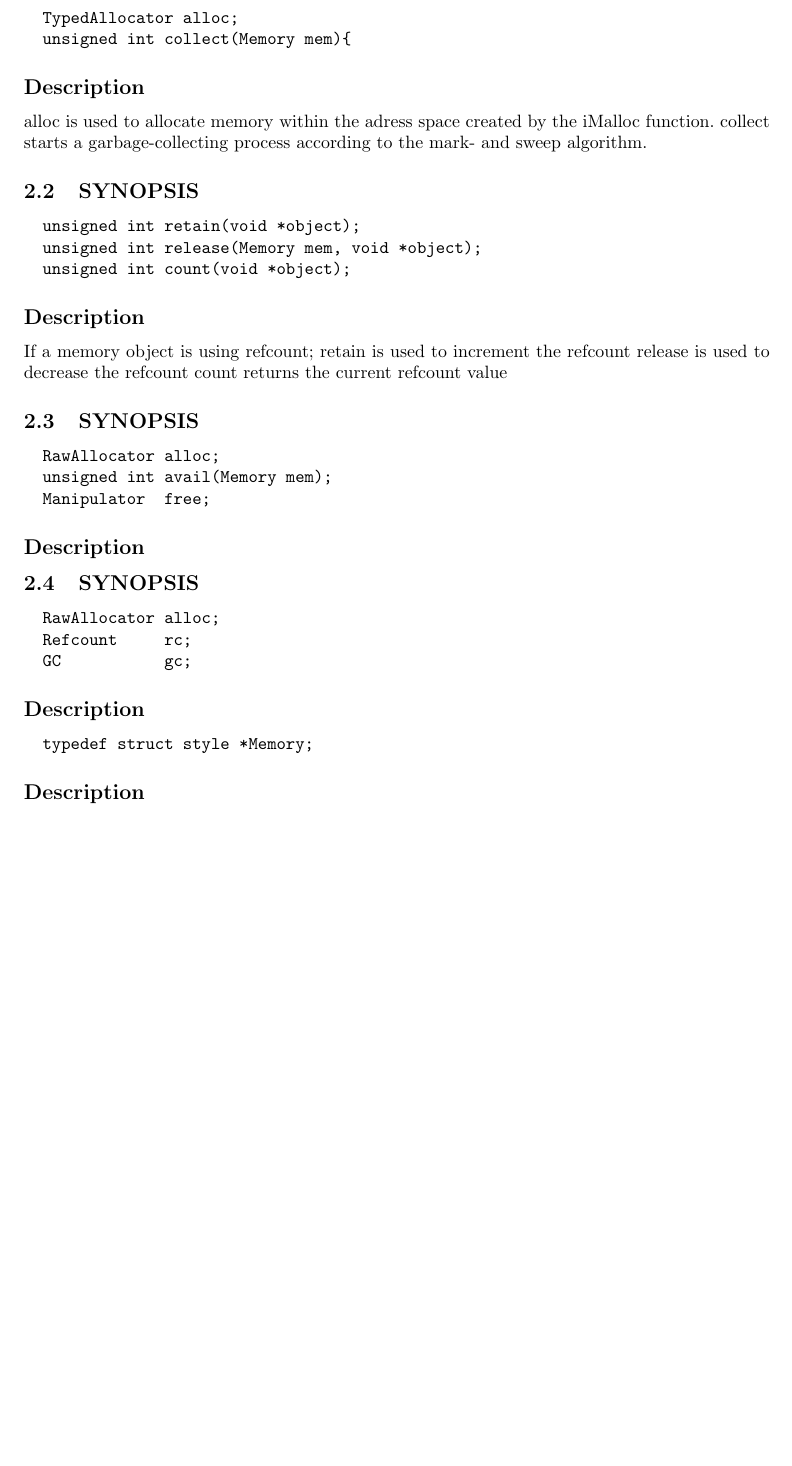
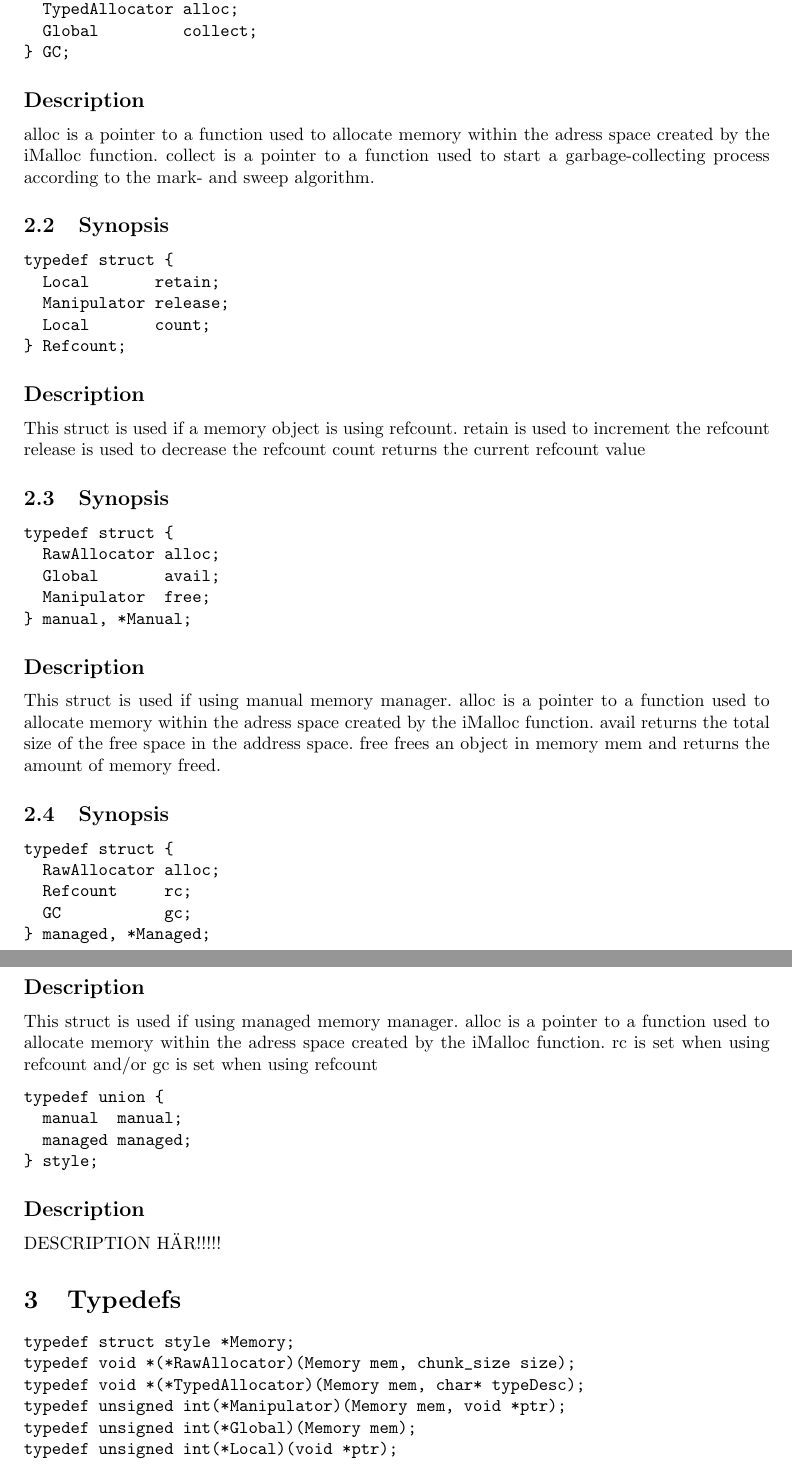
Before and after one commit to edenvin/IOOPM, a LaTeX document (Docs/Documentation/documentation.tex): part of page 3 of 3 before the commit and two parts of pages 3 and 4 of 4 after it, the two joined at a grey line, cut so that both start at the same text, the shorter picture padded with empty space. Compiled offline with pdfLaTeX.

Commit message:
Almost done with strucs

```diff
--- a/Docs/Documentation/documentation.tex
+++ b/Docs/Documentation/documentation.tex
@@ -113,48 +113,73 @@ iMalloc(sizeOf(int)*10, ADRESS+GCD+REFCOUNT)
 \begin{verbatim}
+typedef struct {
   TypedAllocator alloc;
-  unsigned int collect(Memory mem){
+  Global         collect;
+} GC;
 \end{verbatim}
 \subsection*{Description}
-alloc is used to allocate memory within the adress space created by the iMalloc function.
-collect starts a garbage-collecting process according to the mark- and sweep algorithm.
+alloc is a pointer to a function used to allocate memory within the adress space created by the iMalloc function.
+collect is a pointer to a function used to start a garbage-collecting process according to the mark- and sweep algorithm.
 
-\subsection{SYNOPSIS}
+\subsection{Synopsis}
 \begin{verbatim}
-  unsigned int retain(void *object);
-  unsigned int release(Memory mem, void *object);
-  unsigned int count(void *object);
+typedef struct {
+  Local       retain;
+  Manipulator release;
+  Local       count;
+} Refcount;
 \end{verbatim}
 \subsection*{Description}
-If a memory object is using refcount;
-  retain is used to increment the refcount
-  release is used to decrease the refcount
-  count returns the current refcount value
+This struct is used if a memory object is using refcount.
+retain is used to increment the refcount
+release is used to decrease the refcount
+count returns the current refcount value
 
-\subsection{SYNOPSIS}
+\subsection{Synopsis}
 \begin{verbatim}
+typedef struct {
   RawAllocator alloc;
-  unsigned int avail(Memory mem);
+  Global       avail;
   Manipulator  free;
+} manual, *Manual;
 \end{verbatim}
 \subsection*{Description}
+This struct is used if using manual memory manager.
+alloc is a pointer to a function used to allocate memory within the adress space created by the iMalloc function.
+avail returns the total size of the free space in the address space.
+free frees an object in memory mem and returns the amount of memory freed.
 
 
-
-\subsection{SYNOPSIS}
+\subsection{Synopsis}
 \begin{verbatim}
+typedef struct {
   RawAllocator alloc;
   Refcount     rc;
   GC           gc;
+} managed, *Managed;
 \end{verbatim}
 \subsection*{Description}
+This struct is used if using managed memory manager.
+alloc is a pointer to a function used to allocate memory within the adress space created by the iMalloc function.
+rc is set when using refcount and/or gc is set when using refcount
+
+\begin{verbatim}
+typedef union {
+  manual  manual;
+  managed managed;
+} style;
+\end{verbatim}
+\subsection*{Description}
+DESCRIPTION HÄR!!!!!
 
 
-
-
-
+\section{Typedefs}
 \begin{verbatim}
-  typedef struct style *Memory;
+typedef struct style *Memory;
+typedef void *(*RawAllocator)(Memory mem, chunk_size size);
+typedef void *(*TypedAllocator)(Memory mem, char* typeDesc);
+typedef unsigned int(*Manipulator)(Memory mem, void *ptr);
+typedef unsigned int(*Global)(Memory mem);
+typedef unsigned int(*Local)(void *ptr);
 \end{verbatim}
-\subsection*{Description}
 
 \end{document}
```
Also changed, not shown: Docs/Documentation/documentation.tex (4 more changed lines).
